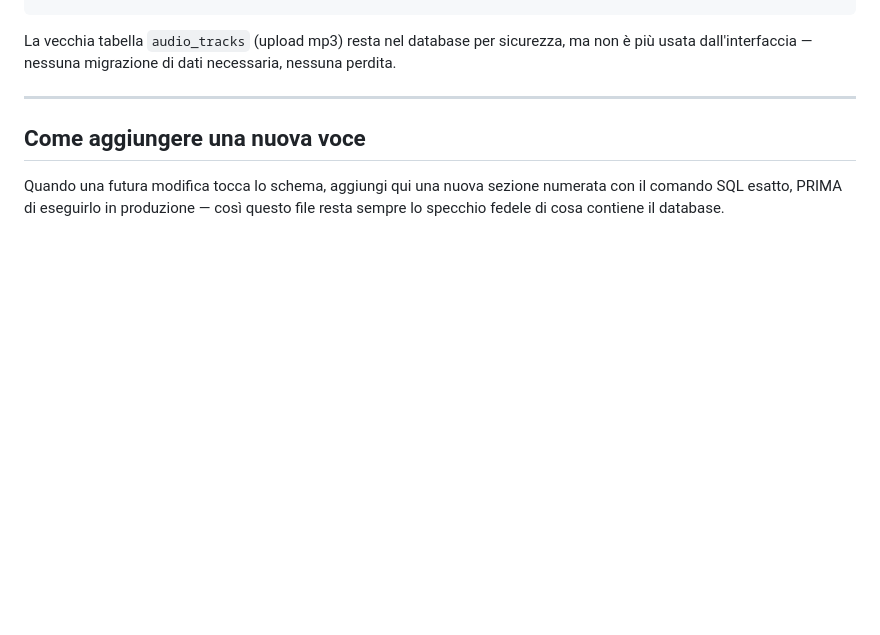
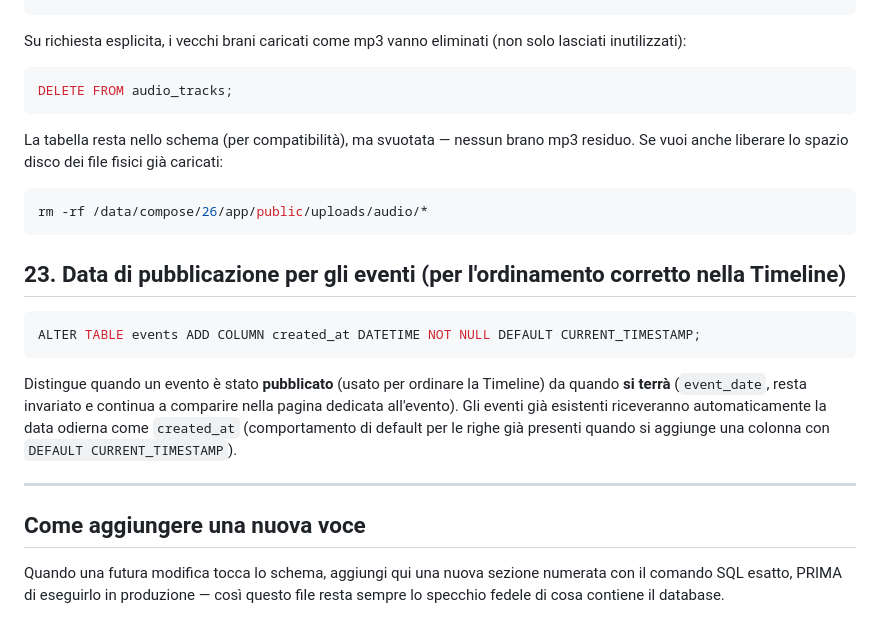
Before and after one commit to posillipo/myband, a Markdown page: MIGRAZIONI.md, the part around the change. Rendered like a GitHub page; blank space fills up the shorter version.

Commit message:
Aggiorno registro migrazioni: comando per svuotare i vecchi mp3, sezione 23 per created_at su events

````diff
--- a/MIGRAZIONI.md
+++ b/MIGRAZIONI.md
@@ -222,8 +222,26 @@ CREATE TABLE IF NOT EXISTS favorite_tracks (
     FOREIGN KEY (user_id) REFERENCES users(id) ON DELETE CASCADE
 ) ENGINE=InnoDB;
 ```
-La vecchia tabella `audio_tracks` (upload mp3) resta nel database per sicurezza, ma non è più
-usata dall'interfaccia — nessuna migrazione di dati necessaria, nessuna perdita.
+Su richiesta esplicita, i vecchi brani caricati come mp3 vanno eliminati (non solo lasciati
+inutilizzati):
+```sql
+DELETE FROM audio_tracks;
+```
+La tabella resta nello schema (per compatibilità), ma svuotata — nessun brano mp3 residuo.
+Se vuoi anche liberare lo spazio disco dei file fisici già caricati:
+```bash
+rm -rf /data/compose/26/app/public/uploads/audio/*
+```
+
+## 23. Data di pubblicazione per gli eventi (per l'ordinamento corretto nella Timeline)
+```sql
+ALTER TABLE events ADD COLUMN created_at DATETIME NOT NULL DEFAULT CURRENT_TIMESTAMP;
+```
+Distingue quando un evento è stato **pubblicato** (usato per ordinare la Timeline) da quando
+**si terrà** (`event_date`, resta invariato e continua a comparire nella pagina dedicata
+all'evento). Gli eventi già esistenti riceveranno automaticamente la data odierna come
+`created_at` (comportamento di default per le righe già presenti quando si aggiunge una colonna
+con `DEFAULT CURRENT_TIMESTAMP`).
 
 ---
 
````
